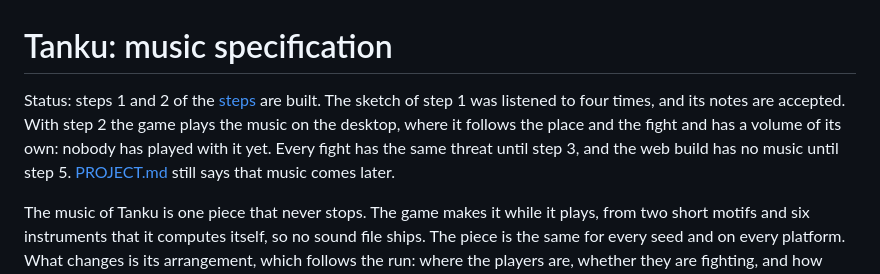
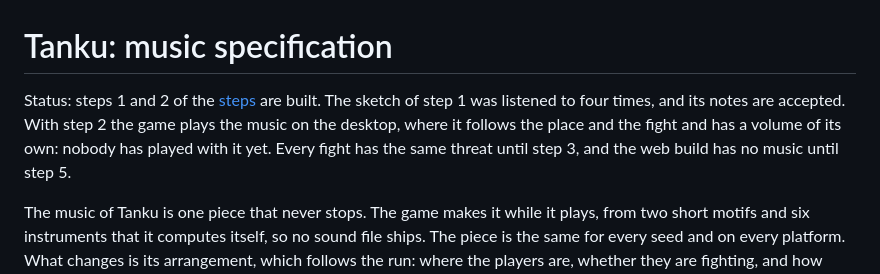
Before and after one commit to DaraJKong/tanku, a Markdown page: docs/MUSIC.md, the part around the change. Drawn GitHub-style.

```diff
--- a/docs/MUSIC.md
+++ b/docs/MUSIC.md
@@ -1,6 +1,6 @@
 # Tanku: music specification
 
-Status: steps 1 and 2 of the [steps](#steps) are built. The sketch of step 1 was listened to four times, and its notes are accepted. With step 2 the game plays the music on the desktop, where it follows the place and the fight and has a volume of its own: nobody has played with it yet. Every fight has the same threat until step 3, and the web build has no music until step 5. [PROJECT.md](PROJECT.md) still says that music comes later.
+Status: steps 1 and 2 of the [steps](#steps) are built. The sketch of step 1 was listened to four times, and its notes are accepted. With step 2 the game plays the music on the desktop, where it follows the place and the fight and has a volume of its own: nobody has played with it yet. Every fight has the same threat until step 3, and the web build has no music until step 5.
 
 The music of Tanku is one piece that never stops. The game makes it while it plays, from two short motifs and six instruments that it computes itself, so no sound file ships. The piece is the same for every seed and on every platform. What changes is its arrangement, which follows the run: where the players are, whether they are fighting, and how smart the enemies in front of them are.
 
```
Also changed, not shown: docs/PROJECT.md (+5 -2 lines).
